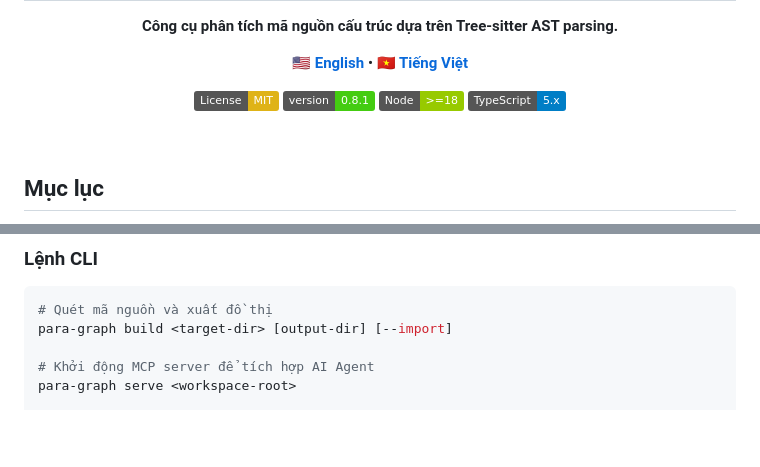
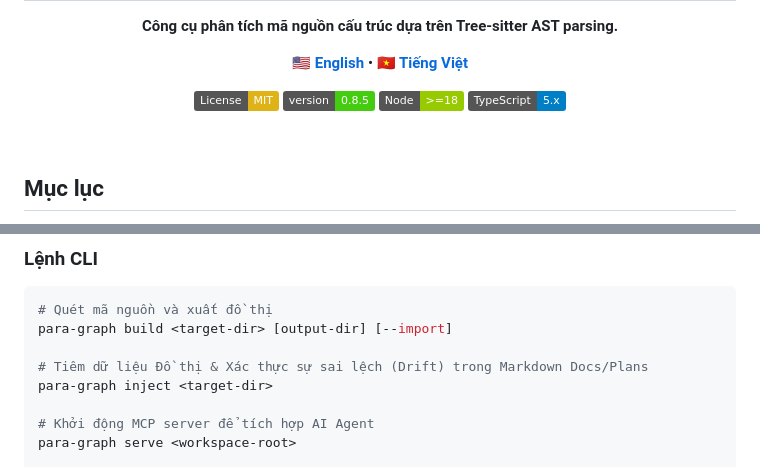
Before and after one commit to pageel/para-graph, a Markdown page: docs/locales/vi-VN.md, 2 parts joined by grey strips. Rendered like a GitHub page; badges without logos; blank space fills up the shorter version.

````diff
--- a/docs/locales/vi-VN.md
+++ b/docs/locales/vi-VN.md
@@ -13,7 +13,7 @@
 
   <p>
     <a href="../../LICENSE"><img src="https://img.shields.io/badge/License-MIT-yellow.svg" alt="License: MIT"></a>
-    <img src="https://img.shields.io/badge/version-0.8.1-brightgreen.svg" alt="Version 0.8.1">
+    <img src="https://img.shields.io/badge/version-0.8.5-brightgreen.svg" alt="Version 0.8.5">
     <img src="https://img.shields.io/badge/Node-%3E%3D18-green.svg" alt="Node >= 18">
     <img src="https://img.shields.io/badge/TypeScript-5.x-blue.svg" alt="TypeScript 5.x">
   </p>
@@ -93,6 +93,9 @@ npx para-graph build ./src ./output
 ```bash
 # Quét mã nguồn và xuất đồ thị
 para-graph build <target-dir> [output-dir] [--import]
+
+# Tiêm dữ liệu Đồ thị & Xác thực sự sai lệch (Drift) trong Markdown Docs/Plans
+para-graph inject <target-dir>
 
 # Khởi động MCP server để tích hợp AI Agent
 para-graph serve <workspace-root>
````
Also changed, not shown: CHANGELOG.md (+5 -0 lines), README.md (+4 -1 lines).
